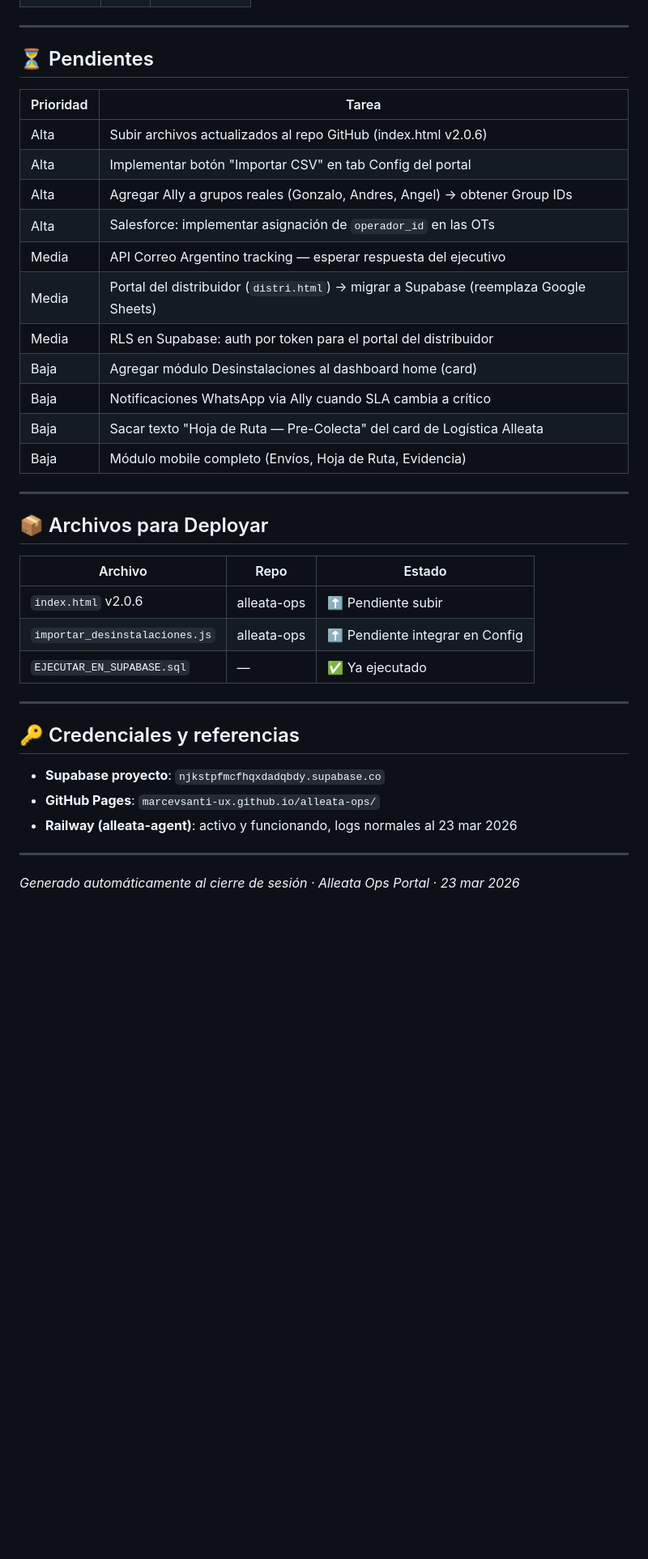
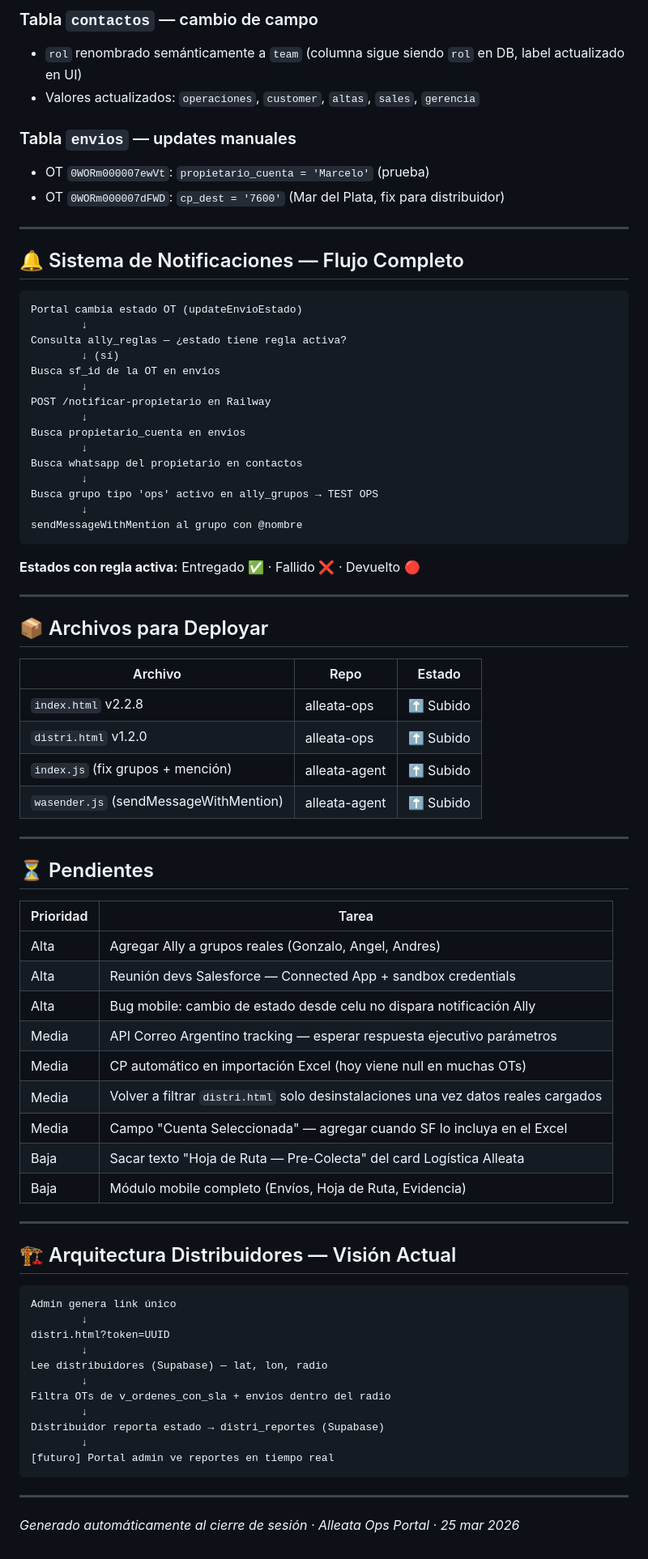
Before and after one commit to marcevsanti-ux/alleata-ops, a Markdown page: doc/ALLEATA_OPS_SESION_23mar2026.md, the part around one of its changes. Shown at 81% size. Rendered like a GitHub page; blank space fills up the shorter version.

````diff
--- a/doc/ALLEATA_OPS_SESION_23mar2026.md
+++ b/doc/ALLEATA_OPS_SESION_23mar2026.md
@@ -107,40 +85,80 @@ Archivo generado: `importar_desinstalaciones.js`
+### Tabla `contactos` — cambio de campo
+- `rol` renombrado semánticamente a `team` (columna sigue siendo `rol` en DB, label actualizado en UI)
+- Valores actualizados: `operaciones`, `customer`, `altas`, `sales`, `gerencia`
+
+### Tabla `envios` — updates manuales
+- OT `0WORm000007ewVt`: `propietario_cuenta = 'Marcelo'` (prueba)
+- OT `0WORm000007dFWD`: `cp_dest = '7600'` (Mar del Plata, fix para distribuidor)
+
+---
+
+## 🔔 Sistema de Notificaciones — Flujo Completo
+
+```
+Portal cambia estado OT (updateEnvioEstado)
+        ↓
+Consulta ally_reglas — ¿estado tiene regla activa?
+        ↓ (sí)
+Busca sf_id de la OT en envios
+        ↓
+POST /notificar-propietario en Railway
+        ↓
+Busca propietario_cuenta en envios
+        ↓
+Busca whatsapp del propietario en contactos
+        ↓
+Busca grupo tipo 'ops' activo en ally_grupos → TEST OPS
+        ↓
+sendMessageWithMention al grupo con @nombre
+```
+
+**Estados con regla activa:** Entregado ✅ · Fallido ❌ · Devuelto 🔴
+
+---
+
+## 📦 Archivos para Deployar
+
+| Archivo | Repo | Estado |
+|---------|------|--------|
+| `index.html` v2.2.8 | alleata-ops | ⬆️ Subido |
+| `distri.html` v1.2.0 | alleata-ops | ⬆️ Subido |
+| `index.js` (fix grupos + mención) | alleata-agent | ⬆️ Subido |
+| `wasender.js` (sendMessageWithMention) | alleata-agent | ⬆️ Subido |
 
 ---
 
 ## ⏳ Pendientes
 
 | Prioridad | Tarea |
-|---|---|
-| Alta | Subir archivos actualizados al repo GitHub (index.html v2.0.6) |
-| Alta | Implementar botón "Importar CSV" en tab Config del portal |
-| Alta | Agregar Ally a grupos reales (Gonzalo, Andres, Angel) → obtener Group IDs |
-| Alta | Salesforce: implementar asignación de `operador_id` en las OTs |
-| Media | API Correo Argentino tracking — esperar respuesta del ejecutivo |
-| Media | Portal del distribuidor (`distri.html`) → migrar a Supabase (reemplaza Google Sheets) |
-| Media | RLS en Supabase: auth por token para el portal del distribuidor |
-| Baja | Agregar módulo Desinstalaciones al dashboard home (card) |
-| Baja | Notificaciones WhatsApp via Ally cuando SLA cambia a crítico |
-| Baja | Sacar texto "Hoja de Ruta — Pre-Colecta" del card de Logística Alleata |
+|-----------|-------|
+| Alta | Agregar Ally a grupos reales (Gonzalo, Angel, Andres) |
+| Alta | Reunión devs Salesforce — Connected App + sandbox credentials |
+| Alta | Bug mobile: cambio de estado desde celu no dispara notificación Ally |
+| Media | API Correo Argentino tracking — esperar respuesta ejecutivo parámetros |
+| Media | CP automático en importación Excel (hoy viene null en muchas OTs) |
+| Media | Volver a filtrar `distri.html` solo desinstalaciones una vez datos reales cargados |
+| Media | Campo "Cuenta Seleccionada" — agregar cuando SF lo incluya en el Excel |
+| Baja | Sacar texto "Hoja de Ruta — Pre-Colecta" del card Logística Alleata |
 | Baja | Módulo mobile completo (Envíos, Hoja de Ruta, Evidencia) |
 
 ---
 
-## 📦 Archivos para Deployar
+## 🏗️ Arquitectura Distribuidores — Visión Actual
 
-| Archivo | Repo | Estado |
-|---|---|---|
-| `index.html` v2.0.6 | alleata-ops | ⬆️ Pendiente subir |
-| `importar_desinstalaciones.js` | alleata-ops | ⬆️ Pendiente integrar en Config |
-| `EJECUTAR_EN_SUPABASE.sql` | — | ✅ Ya ejecutado |
+```
+Admin genera link único
+        ↓
+distri.html?token=UUID
+        ↓
+Lee distribuidores (Supabase) — lat, lon, radio
+        ↓
+Filtra OTs de v_ordenes_con_sla + envios dentro del radio
+        ↓
+Distribuidor reporta estado → distri_reportes (Supabase)
+        ↓
+[futuro] Portal admin ve reportes en tiempo real
+```
 
 ---
 
-## 🔑 Credenciales y referencias
-
-- **Supabase proyecto**: `njkstpfmcfhqxdadqbdy.supabase.co`
-- **GitHub Pages**: `marcevsanti-ux.github.io/alleata-ops/`
-- **Railway (alleata-agent)**: activo y funcionando, logs normales al 23 mar 2026
-
----
-
-*Generado automáticamente al cierre de sesión · Alleata Ops Portal · 23 mar 2026*
+*Generado automáticamente al cierre de sesión · Alleata Ops Portal · 25 mar 2026*
````
Also changed, not shown: other parts of doc/ALLEATA_OPS_SESION_23mar2026.md (+60 -82 lines).
